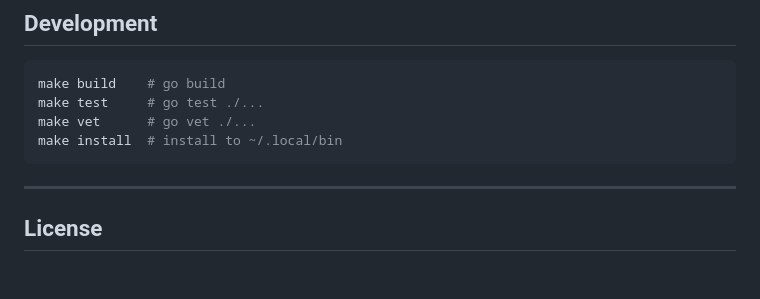
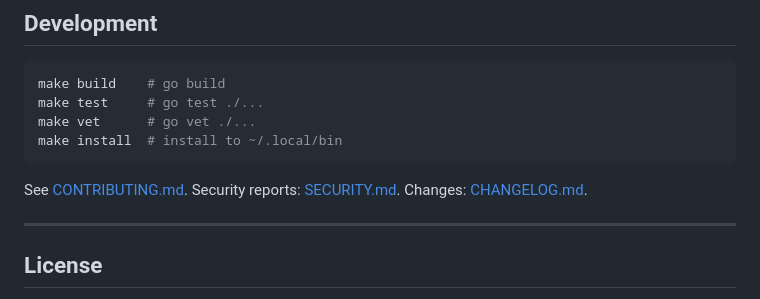
Before and after one commit to hirotomasato/hiroto, a Markdown page: README.md, the part around one of its changes. Rendered like a GitHub page; blank space fills up the shorter version.

Commit message:
docs: modern SVG banner and standard GitHub repo files
Add assets/hiroto.svg, CONTRIBUTING, SECURITY, CHANGELOG, issue/PR
templates, Dependabot, and CODEOWNERS. README uses the SVG banner.

````diff
--- a/README.md
+++ b/README.md
@@ -160,6 +161,8 @@ make vet      # go vet ./...
 make install  # install to ~/.local/bin
 ```
 
+See [CONTRIBUTING.md](CONTRIBUTING.md). Security reports: [SECURITY.md](SECURITY.md). Changes: [CHANGELOG.md](CHANGELOG.md).
+
 ---
 
 ## License
````
Also changed, not shown: other parts of README.md (+2 -1 lines), .github/PULL_REQUEST_TEMPLATE.md (added, +8 -0 lines), CHANGELOG.md (added, +16 -0 lines), CONTRIBUTING.md (added, +35 -0 lines), SECURITY.md (added, +18 -0 lines), assets/hiroto.png, 8 other files.
